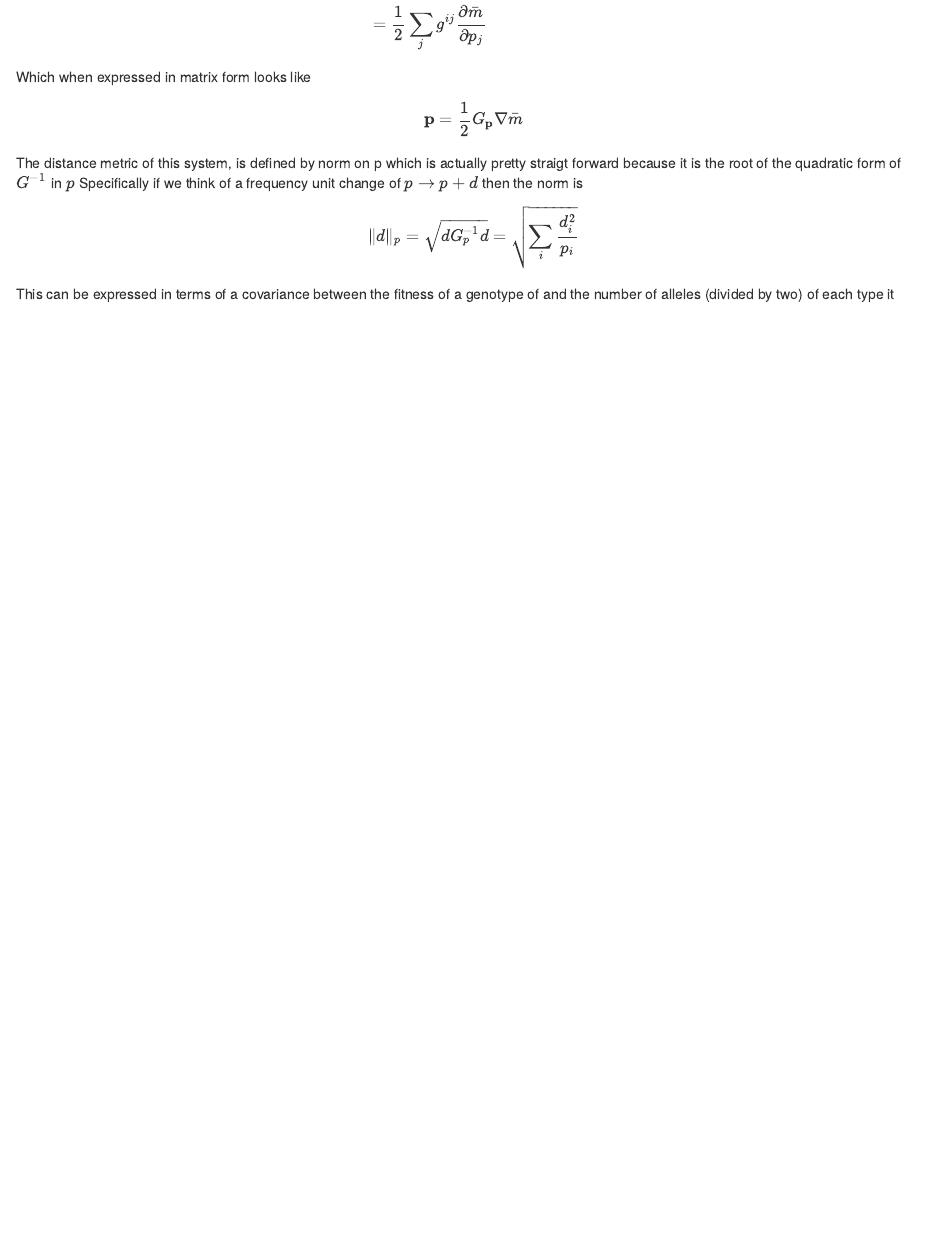
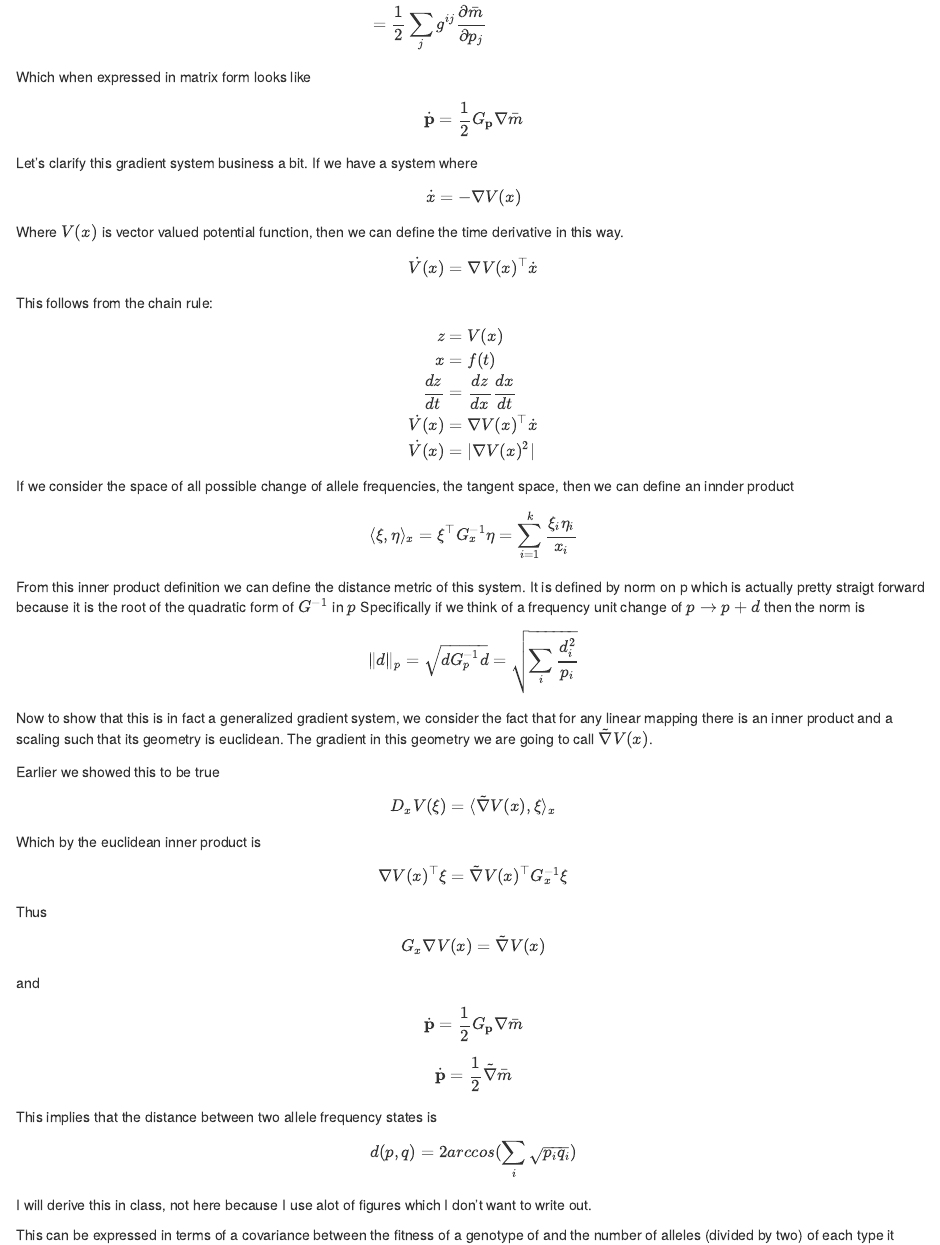
Before and after one commit to ThorntonLab/Burger2000, an R Markdown document (BurgerCh1S8to11.Rmd): the page in a window 1100 px wide, from 9240 px down. The pictures show the output file BurgerCh1S8to11.html that the author committed with the source, opened offline.

Commit message:
more on gradients

```diff
--- a/BurgerCh1S8to11.Rmd
+++ b/BurgerCh1S8to11.Rmd
@@ -3,8 +3,8 @@ title: "Burger CH1, Sections 8-11"
 author: "Jaleal Sanjak"
 date: "April 5, 2017"
 output:
+  pdf_document: default
   html_document: default
-  pdf_document: default
 ---
 
 # Population Growth
@@ -299,7 +299,32 @@ He then defines an interesting covariance matrix of frequencies $$ g^{ij} = p_i{
 & = \frac{1}{2}\sum_{j} g^{ij} \frac{\partial \bar m}{\partial p_j}\
 \end{align*}
 
-Which when expressed in matrix form looks like $$ \textbf{p} = \frac{1}{2}G_{\textbf{p}}\nabla \bar m$$ The distance metric of this system, is defined by norm on p which is actually pretty straigt forward because it is the root of the quadratic form of $G^{-1}$ in $p$ Specifically if we think of a frequency unit change of $p \to p + d$ then the norm is $$ \| d \|_{p} = \sqrt{dG_p^{-1}d} = \sqrt{\sum_i\frac{d_i^2}{p_i}}$$
+Which when expressed in matrix form looks like $$ \dot{ \textbf{p}} = \frac{1}{2}G_{\textbf{p}}\nabla \bar m$$
+
+Let's clarify this gradient system business a bit. If we have a system where $$\dot x = - \nabla V(x)$$ Where $V(x)$ is vector valued potential function, then we can define the time derivative in this way. $$ \dot V(x) = \nabla V(x)^{\top} \dot x  $$ This follows from the chain rule:
+
+\begin{align*}
+z &= V(x)\\
+x &= f(t)\\
+\frac{dz}{dt} &= \frac{dz}{dx}\frac{dx}{dt} \\
+\dot V(x) &=  \nabla V(x)^{\top} \dot x \\
+\dot V(x) &=  |\nabla V(x)^{2} |
+\end{align*}
+
+
+If we consider the space of all possible change of allele frequencies, the tangent space, then we can define an innder product $$\langle \xi, \eta \rangle_x = \xi^{\top}G_{x}^{-1}\eta = \sum_{i=1}^{k}\frac{\xi_i \eta_i}{x_i}$$ From this inner product definition we can define the distance metric of this system. It is defined by norm on p which is actually pretty straigt forward because it is the root of the quadratic form of $G^{-1}$ in $p$ Specifically if we think of a frequency unit change of $p \to p + d$ then the norm is $$ \| d \|_{p} = \sqrt{dG_p^{-1}d} = \sqrt{\sum_i\frac{d_i^2}{p_i}}$$
+
+Now to show that this is in fact a generalized gradient system, we consider the fact that for any linear mapping there is an inner product and a scaling such that its geometry is euclidean. The gradient in this geometry we are going to call $\tilde \nabla V(x)$.
+
+Earlier we showed this to be true
+$$D_x V(\xi) = \langle \tilde \nabla V(x), \xi \rangle_x$$
+Which by the euclidean inner product is
+$$ \nabla V(x)^{\top}\xi = \tilde \nabla V(x)^{\top} G_{x}^{-1} \xi$$
+Thus $$G_x \nabla V(x) = \tilde \nabla V(x) $$
+and $$ \dot{\textbf{p}} = \frac{1}{2}G_{\textbf{p}}\nabla \bar m$$  $$ \dot{ \textbf{p}} = \frac{1}{2} \tilde \nabla \bar m$$
+
+This implies that the distance between two allele frequency states is $$d(p,q) = 2 arccos(\sum_i \sqrt{p_i q_i})$$ I will derive this in class, not here because I use alot of figures which I don't want to write out.
+
 
 This can be expressed in terms of a covariance between the fitness of a genotype of and the number of alleles (divided by two) of each type it contains. You just need to think about this to see why it is true. In a later entry I will show this more explicitly during a derivation of the Robertson-Price idenity.Inuitively we can see that the allele frequencies are going to change according to their covariance with fitness, but that the alleles are contained within genotypes and it is the fitness of the genotypes that really matters. Burger then shows how in the biallelic case, we get the classic representation
 
```
Also changed, not shown: BurgerCh1S8to11.html.
